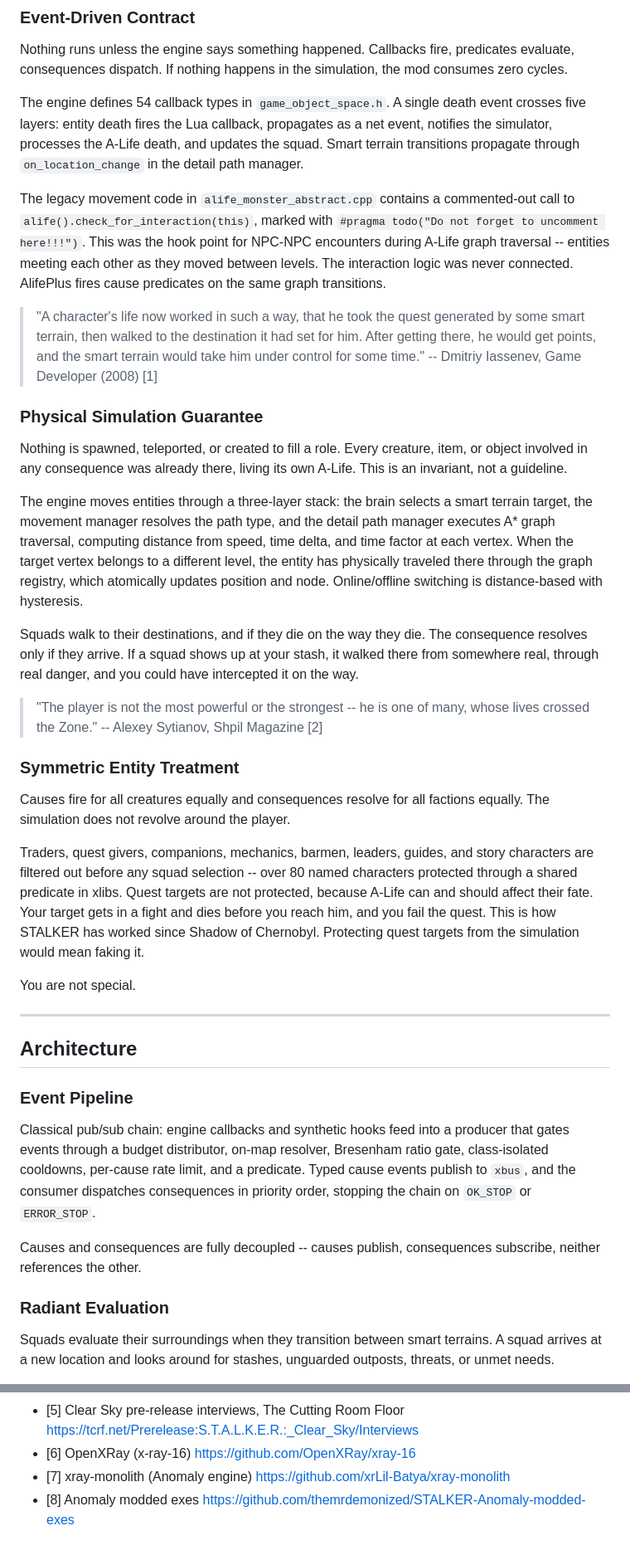
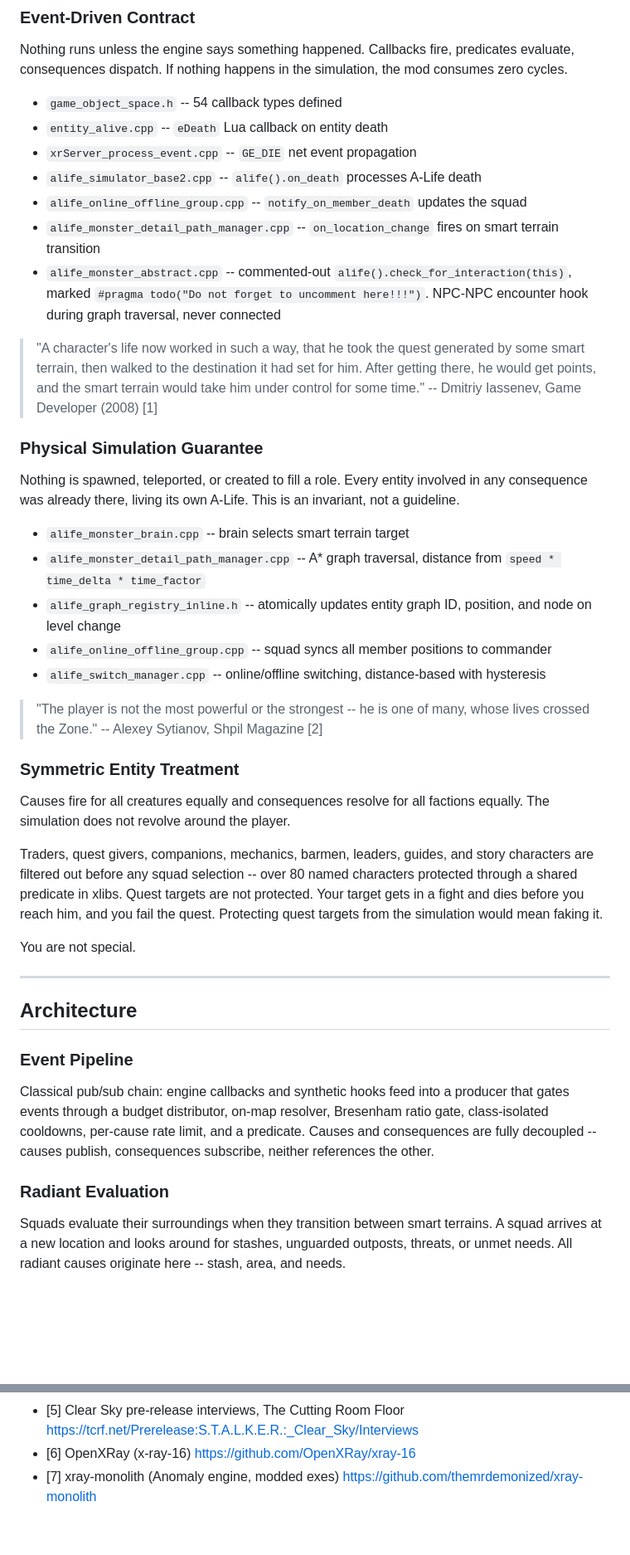
Before and after one commit to damiansirbu-stalker/AlifePlus, a Markdown page: doc/manifesto.md, 2 parts joined by grey strips. Shown at 83% size. Drawn GitHub-style; blank space fills up the shorter version.

```diff
--- a/doc/manifesto.md
+++ b/doc/manifesto.md
@@ -12,20 +12,26 @@ Every design choice traces back to the original engine architecture or to docume
 
 Nothing runs unless the engine says something happened. Callbacks fire, predicates evaluate, consequences dispatch. If nothing happens in the simulation, the mod consumes zero cycles.
 
-The engine defines 54 callback types in `game_object_space.h`. A single death event crosses five layers: entity death fires the Lua callback, propagates as a net event, notifies the simulator, processes the A-Life death, and updates the squad. Smart terrain transitions propagate through `on_location_change` in the detail path manager.
-
-The legacy movement code in `alife_monster_abstract.cpp` contains a commented-out call to `alife().check_for_interaction(this)`, marked with `#pragma todo("Do not forget to uncomment here!!!")`. This was the hook point for NPC-NPC encounters during A-Life graph traversal -- entities meeting each other as they moved between levels. The interaction logic was never connected. AlifePlus fires cause predicates on the same graph transitions.
+- `game_object_space.h` -- 54 callback types defined
+- `entity_alive.cpp` -- `eDeath` Lua callback on entity death
+- `xrServer_process_event.cpp` -- `GE_DIE` net event propagation
+- `alife_simulator_base2.cpp` -- `alife().on_death` processes A-Life death
+- `alife_online_offline_group.cpp` -- `notify_on_member_death` updates the squad
+- `alife_monster_detail_path_manager.cpp` -- `on_location_change` fires on smart terrain transition
+- `alife_monster_abstract.cpp` -- commented-out `alife().check_for_interaction(this)`, marked `#pragma todo("Do not forget to uncomment here!!!")`. NPC-NPC encounter hook during graph traversal, never connected
 
 > "A character's life now worked in such a way, that he took the quest generated by some smart terrain, then walked to the destination it had set for him. After getting there, he would get points, and the smart terrain would take him under control for some time."
 > -- Dmitriy Iassenev, Game Developer (2008) [1]
 
 ### Physical Simulation Guarantee
 
-Nothing is spawned, teleported, or created to fill a role. Every creature, item, or object involved in any consequence was already there, living its own A-Life. This is an invariant, not a guideline.
+Nothing is spawned, teleported, or created to fill a role. Every entity involved in any consequence was already there, living its own A-Life. This is an invariant, not a guideline.
 
-The engine moves entities through a three-layer stack: the brain selects a smart terrain target, the movement manager resolves the path type, and the detail path manager executes A* graph traversal, computing distance from speed, time delta, and time factor at each vertex. When the target vertex belongs to a different level, the entity has physically traveled there through the graph registry, which atomically updates position and node. Online/offline switching is distance-based with hysteresis.
-
-Squads walk to their destinations, and if they die on the way they die. The consequence resolves only if they arrive. If a squad shows up at your stash, it walked there from somewhere real, through real danger, and you could have intercepted it on the way.
+- `alife_monster_brain.cpp` -- brain selects smart terrain target
+- `alife_monster_detail_path_manager.cpp` -- A* graph traversal, distance from `speed * time_delta * time_factor`
+- `alife_graph_registry_inline.h` -- atomically updates entity graph ID, position, and node on level change
+- `alife_online_offline_group.cpp` -- squad syncs all member positions to commander
+- `alife_switch_manager.cpp` -- online/offline switching, distance-based with hysteresis
 
 > "The player is not the most powerful or the strongest -- he is one of many, whose lives crossed the Zone."
 > -- Alexey Sytianov, Shpil Magazine [2]
@@ -34,7 +40,7 @@ Squads walk to their destinations, and if they die on the way they die. The cons
 
 Causes fire for all creatures equally and consequences resolve for all factions equally. The simulation does not revolve around the player.
 
-Traders, quest givers, companions, mechanics, barmen, leaders, guides, and story characters are filtered out before any squad selection -- over 80 named characters protected through a shared predicate in xlibs. Quest targets are not protected, because A-Life can and should affect their fate. Your target gets in a fight and dies before you reach him, and you fail the quest. This is how STALKER has worked since Shadow of Chernobyl. Protecting quest targets from the simulation would mean faking it.
+Traders, quest givers, companions, mechanics, barmen, leaders, guides, and story characters are filtered out before any squad selection -- over 80 named characters protected through a shared predicate in xlibs. Quest targets are not protected. Your target gets in a fight and dies before you reach him, and you fail the quest. Protecting quest targets from the simulation would mean faking it.
 
 You are not special.
 
@@ -44,11 +50,9 @@ You are not special.
 
 ### Event Pipeline
 
-Classical pub/sub chain: engine callbacks and synthetic hooks feed into a producer that gates events through a budget distributor, on-map resolver, Bresenham ratio gate, class-isolated cooldowns, per-cause rate limit, and a predicate. Typed cause events publish to `xbus`, and the consumer dispatches consequences in priority order, stopping the chain on `OK_STOP` or `ERROR_STOP`.
-
-Causes and consequences are fully decoupled -- causes publish, consequences subscribe, neither references the other.
+Classical pub/sub chain: engine callbacks and synthetic hooks feed into a producer that gates events through a budget distributor, on-map resolver, Bresenham ratio gate, class-isolated cooldowns, per-cause rate limit, and a predicate. Causes and consequences are fully decoupled -- causes publish, consequences subscribe, neither references the other.
 
 ### Radiant Evaluation
 
-Squads evaluate their surroundings when they transition between smart terrains. A squad arrives at a new location and looks around for stashes, unguarded outposts, threats, or unmet needs.
+Squads evaluate their surroundings when they transition between smart terrains. A squad arrives at a new location and looks around for stashes, unguarded outposts, threats, or unmet needs. All radiant causes originate here -- stash, area, and needs.
 
@@ -228,7 +251,5 @@ Engine scaffolding:
   https://tcrf.net/Prerelease:S.T.A.L.K.E.R.:_Clear_Sky/Interviews
 - [6] OpenXRay (x-ray-16)
   https://github.com/OpenXRay/xray-16
-- [7] xray-monolith (Anomaly engine)
-  https://github.com/xrLil-Batya/xray-monolith
-- [8] Anomaly modded exes
-  https://github.com/themrdemonized/STALKER-Anomaly-modded-exes
+- [7] xray-monolith (Anomaly engine, modded exes)
+  https://github.com/themrdemonized/xray-monolith
```
Also changed, not shown: other parts of doc/manifesto.md (+57 -38 lines).
